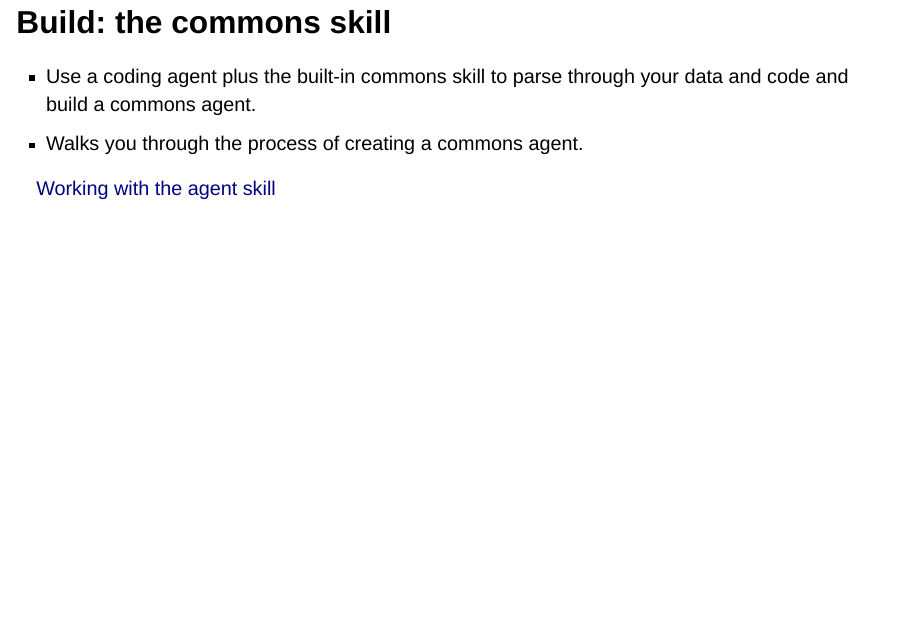
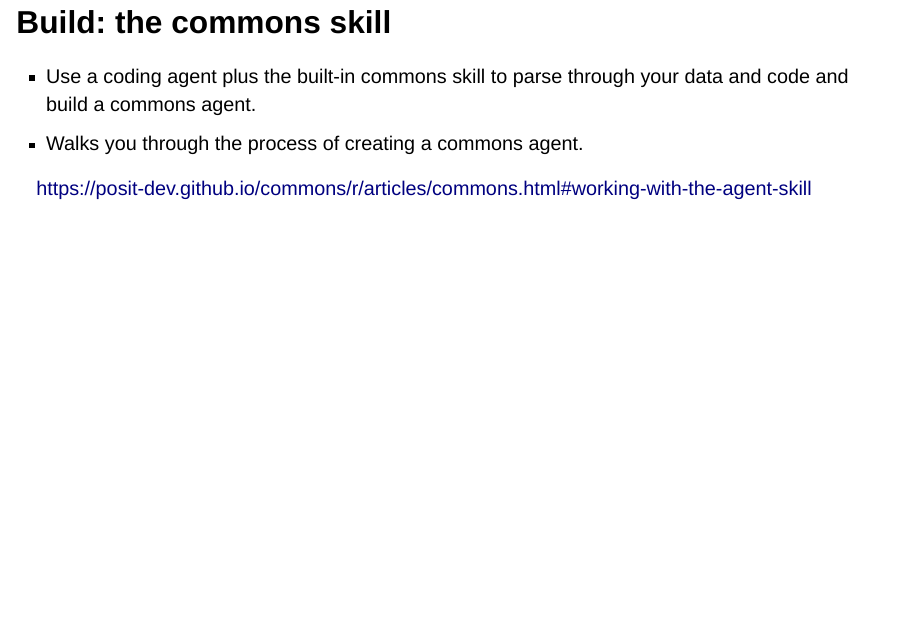
Before and after one commit to skaltman/shinyday-2026, a Quarto document (index.qmd): page 59 of 69. Rendered offline with R 4.5, knitr and Pandoc in place of Quarto, with nearby package versions; the code chunks are not run, so their results and figures are left out; drawn as Slidy slides in place of the format the file asks for.

Commit message:
give direct link to agent skill instructions

```diff
--- a/index.qmd
+++ b/index.qmd
@@ -1117,7 +1117,7 @@ Improve: review its behavior and add calculations or context for recurring quest
 :::
 
 ::: footer
-[Working with the agent skill](https://posit-dev.github.io/commons/r/articles/commons.html#working-with-the-agent-skill)
+[https://posit-dev.github.io/commons/r/articles/commons.html#working-with-the-agent-skill](https://posit-dev.github.io/commons/r/articles/commons.html#working-with-the-agent-skill)
 :::
 
 ::: notes
```
Also changed, not shown: docs/search.json, 1 other file.
